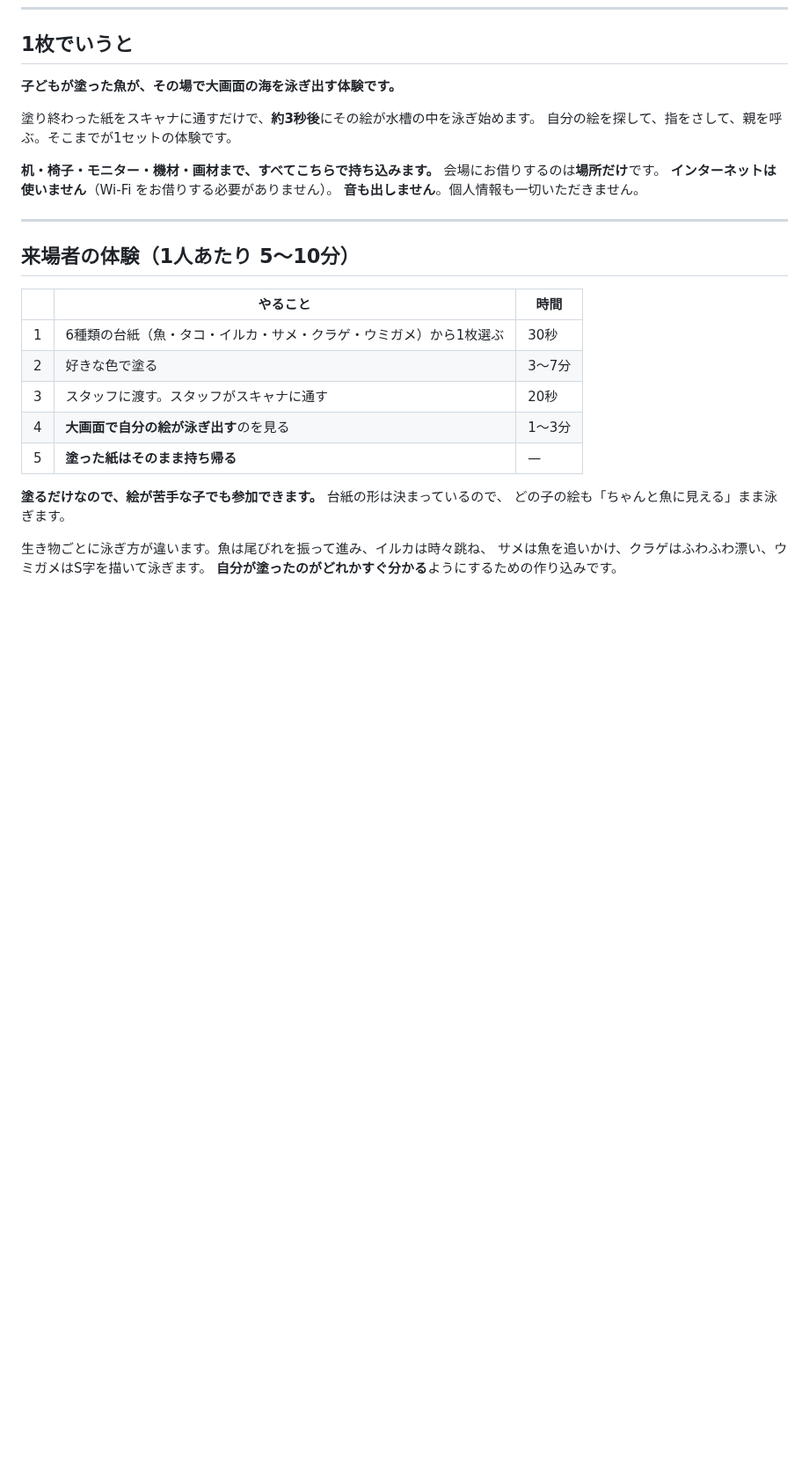
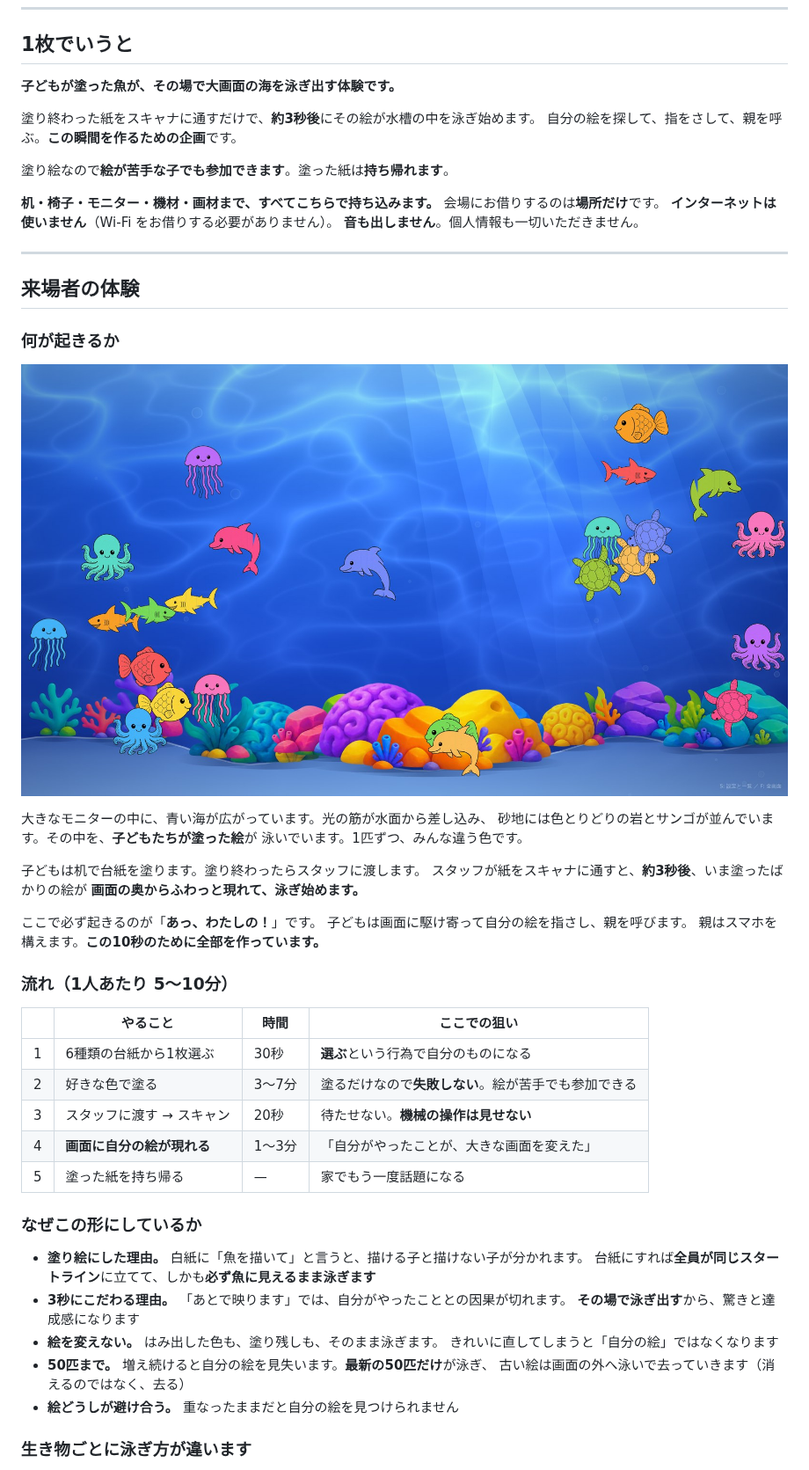
Before and after one commit to manakikido-jpg/PaintingsAquarium, a Markdown page: docs/企画書.md, the part around one of its changes. Shown at 88% size. Drawn GitHub-style; pictures changed too: docs/images/画面.jpg (added); blank space fills up the shorter version.

Commit message:
docs: 企画書の体験の説明を厚くし、実際の画面を載せる
会場担当者は「どんな絵になるか」より「どう回るか・何が起きるか」を
知りたいので、体験の節をそこ込みで書き直した。

足したもの:
- 「何が起きるか」… 情景として書いた。狙いは「あっ、わたしの！」の10秒
- 流れの表に「ここでの狙い」の列
- 「なぜこの形にしているか」… 塗り絵にした理由、3秒にこだわる理由、
  絵を直さない理由、50匹までにする理由、避け合わせる理由
- 「生き物ごとに泳ぎ方が違います」… 6種の動きの一覧。
  サメが追いつかないのは意図的だと明記した
- 「年齢による楽しみ方」… 未就学児・小学生・保護者
- 「混雑したとき」… 6席で1時間30〜50人が目安。
  待ち行列はスキャンの20秒だけで、機械の前には並ばない

あわせて docs/images/画面.jpg を追加した。実際に24枚（6種×4色）を
取り込んで全画面で撮ったもの。文章より1枚のほうが早い。

Co-Authored-By: Claude Opus 5 <noreply@anthropic.com>
Claude-Session: https://claude.ai/code/session_01YQ81wU1rCZHBvuZPBKnxCZ

```diff
--- a/docs/企画書.md
+++ b/docs/企画書.md
@@ -13,7 +13,9 @@
 **子どもが塗った魚が、その場で大画面の海を泳ぎ出す体験です。**
 
 塗り終わった紙をスキャナに通すだけで、**約3秒後**にその絵が水槽の中を泳ぎ始めます。
-自分の絵を探して、指をさして、親を呼ぶ。そこまでが1セットの体験です。
+自分の絵を探して、指をさして、親を呼ぶ。**この瞬間を作るための企画**です。
+
+塗り絵なので**絵が苦手な子でも参加できます**。塗った紙は**持ち帰れます**。
 
 **机・椅子・モニター・機材・画材まで、すべてこちらで持ち込みます。**
 会場にお借りするのは**場所だけ**です。
@@ -22,19 +24,45 @@
 
 ---
 
-## 来場者の体験（1人あたり 5〜10分）
+## 来場者の体験
 
-| | やること | 時間 |
-|---|---|---|
-| 1 | 6種類の台紙（魚・タコ・イルカ・サメ・クラゲ・ウミガメ）から1枚選ぶ | 30秒 |
-| 2 | 好きな色で塗る | 3〜7分 |
-| 3 | スタッフに渡す。スタッフがスキャナに通す | 20秒 |
-| 4 | **大画面で自分の絵が泳ぎ出す**のを見る | 1〜3分 |
-| 5 | **塗った紙はそのまま持ち帰る** | — |
+### 何が起きるか
 
-**塗るだけなので、絵が苦手な子でも参加できます。** 台紙の形は決まっているので、
-どの子の絵も「ちゃんと魚に見える」まま泳ぎます。
+![水槽の画面（実際の画面です。泳いでいるのは塗り絵から作った絵）](images/画面.jpg)
 
-生き物ごとに泳ぎ方が違います。魚は尾びれを振って進み、イルカは時々跳ね、
-サメは魚を追いかけ、クラゲはふわふわ漂い、ウミガメはS字を描いて泳ぎます。
-**自分が塗ったのがどれかすぐ分かる**ようにするための作り込みです。
+大きなモニターの中に、青い海が広がっています。光の筋が水面から差し込み、
+砂地には色とりどりの岩とサンゴが並んでいます。その中を、**子どもたちが塗った絵**が
+泳いでいます。1匹ずつ、みんな違う色です。
+
+子どもは机で台紙を塗ります。塗り終わったらスタッフに渡します。
+スタッフが紙をスキャナに通すと、**約3秒後**、いま塗ったばかりの絵が
+**画面の奥からふわっと現れて、泳ぎ始めます。**
+
+ここで必ず起きるのが「**あっ、わたしの！**」です。
+子どもは画面に駆け寄って自分の絵を指さし、親を呼びます。
+親はスマホを構えます。**この10秒のために全部を作っています。**
+
+### 流れ（1人あたり 5〜10分）
+
+| | やること | 時間 | ここでの狙い |
+|---|---|---|---|
+| 1 | 6種類の台紙から1枚選ぶ | 30秒 | **選ぶ**という行為で自分のものになる |
+| 2 | 好きな色で塗る | 3〜7分 | 塗るだけなので**失敗しない**。絵が苦手でも参加できる |
+| 3 | スタッフに渡す → スキャン | 20秒 | 待たせない。**機械の操作は見せない** |
+| 4 | **画面に自分の絵が現れる** | 1〜3分 | 「自分がやったことが、大きな画面を変えた」 |
+| 5 | 塗った紙を持ち帰る | — | 家でもう一度話題になる |
+
+### なぜこの形にしているか
+
+- **塗り絵にした理由。** 白紙に「魚を描いて」と言うと、描ける子と描けない子が分かれます。
+  台紙にすれば**全員が同じスタートライン**に立てて、しかも**必ず魚に見えるまま泳ぎます**
+- **3秒にこだわる理由。** 「あとで映ります」では、自分がやったこととの因果が切れます。
+  **その場で泳ぎ出す**から、驚きと達成感になります
+- **絵を変えない。** はみ出した色も、塗り残しも、そのまま泳ぎます。
+  きれいに直してしまうと「自分の絵」ではなくなります
+- **50匹まで。** 増え続けると自分の絵を見失います。**最新の50匹だけ**が泳ぎ、
+  古い絵は画面の外へ泳いで去っていきます（消えるのではなく、去る）
+- **絵どうしが避け合う。** 重なったままだと自分の絵を見つけられません
+
+### 生き物ごとに泳ぎ方が違います
+
```
Also changed, not shown: other parts of docs/企画書.md (+28 -0 lines).
